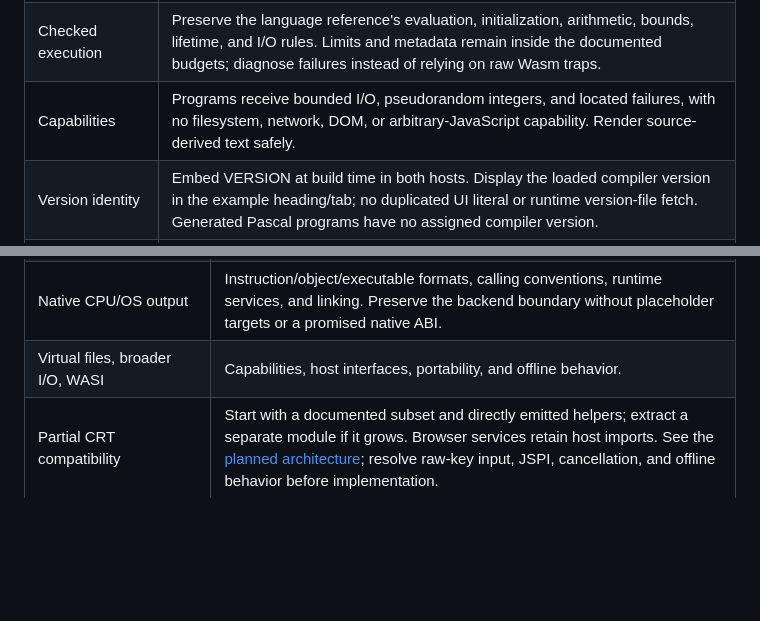
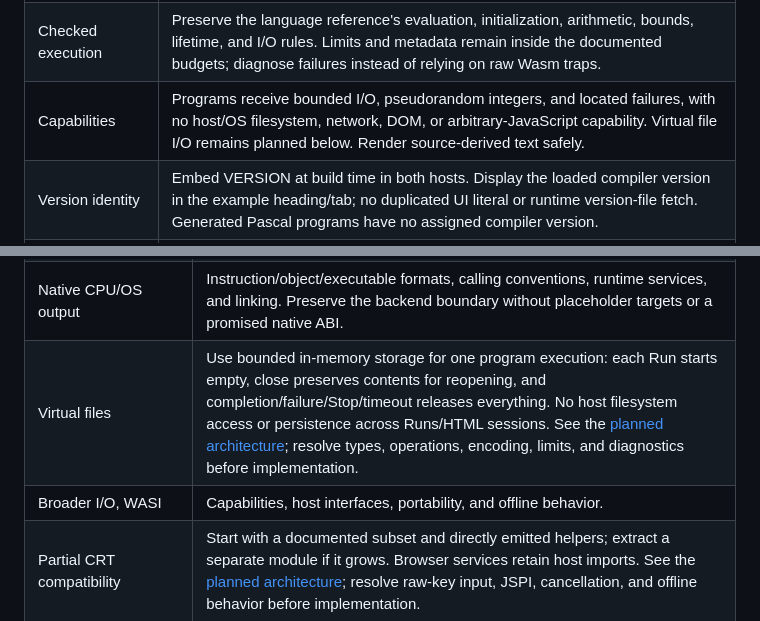
Before and after one commit to mbono/pas2wasm, a Markdown page: docs/spec.md, 2 parts joined by grey strips. Drawn GitHub-style; blank space fills up the shorter version.

```diff
--- a/docs/spec.md
+++ b/docs/spec.md
@@ -41,7 +41,7 @@ implementation is accepted, and references are updated.
 | Browser privacy | Source and program input remain in the browser. Fetch only assets from the same deployment; compilation/execution need no network after they load. |
 | Browser isolation | Compiler and program run in terminable workers with separate memories. Stop/timeout must recover, and every Run uses fresh program/input/output state. |
 | Checked execution | Preserve the language reference's evaluation, initialization, arithmetic, bounds, lifetime, and I/O rules. Limits and metadata remain inside the documented budgets; diagnose failures instead of relying on raw Wasm traps. |
-| Capabilities | Programs receive bounded I/O, pseudorandom integers, and located failures, with no filesystem, network, DOM, or arbitrary-JavaScript capability. Render source-derived text safely. |
+| Capabilities | Programs receive bounded I/O, pseudorandom integers, and located failures, with no host/OS filesystem, network, DOM, or arbitrary-JavaScript capability. Virtual file I/O remains planned below. Render source-derived text safely. |
 | Version identity | Embed VERSION at build time in both hosts. Display the loaded compiler version in the example heading/tab; no duplicated UI literal or runtime version-file fetch. Generated Pascal programs have no assigned compiler version. |
 | Licensing | Repository-owned code/docs use MIT. Include the full license with site assets and inside standalone HTML; preserve third-party notices. |
 | Maintainability | Keep code small, readable, documented, and free of speculative backend frameworks or unused dependencies. Follow contributor conventions. |
@@ -172,7 +172,8 @@ The following are deferred, without effort or delivery promises:
 | Dynamic/open arrays, resizable strings, variant records | Runtime layout, allocation, bounds, copying, initialization, and lifetime rules. |
 | Sets, enumerations, subranges, `with`, broader Pascal dialects | Chosen syntax, type identity, operations, conversions, and compatibility scope. |
 | Native CPU/OS output | Instruction/object/executable formats, calling conventions, runtime services, and linking. Preserve the backend boundary without placeholder targets or a promised native ABI. |
-| Virtual files, broader I/O, WASI | Capabilities, host interfaces, portability, and offline behavior. |
+| Virtual files | Use bounded in-memory storage for one program execution: each Run starts empty, close preserves contents for reopening, and completion/failure/Stop/timeout releases everything. No host filesystem access or persistence across Runs/HTML sessions. See the [planned architecture](architecture.md#planned-virtual-filesystem); resolve types, operations, encoding, limits, and diagnostics before implementation. |
+| Broader I/O, WASI | Capabilities, host interfaces, portability, and offline behavior. |
 | Partial CRT compatibility | Start with a documented subset and directly emitted helpers; extract a separate module if it grows. Browser services retain host imports. See the [planned architecture](architecture.md#planned-crt-compatibility); resolve raw-key input, JSPI, cancellation, and offline behavior before implementation. |
 | Tooling and examples | Debug information, completion, shareable programs/tutorial links, localization, and a Pascal REPL. ANSI emulation/raw keypress input are separate from the current line console. |
 
```
Also changed, not shown: docs/architecture.md (+15 -0 lines).
